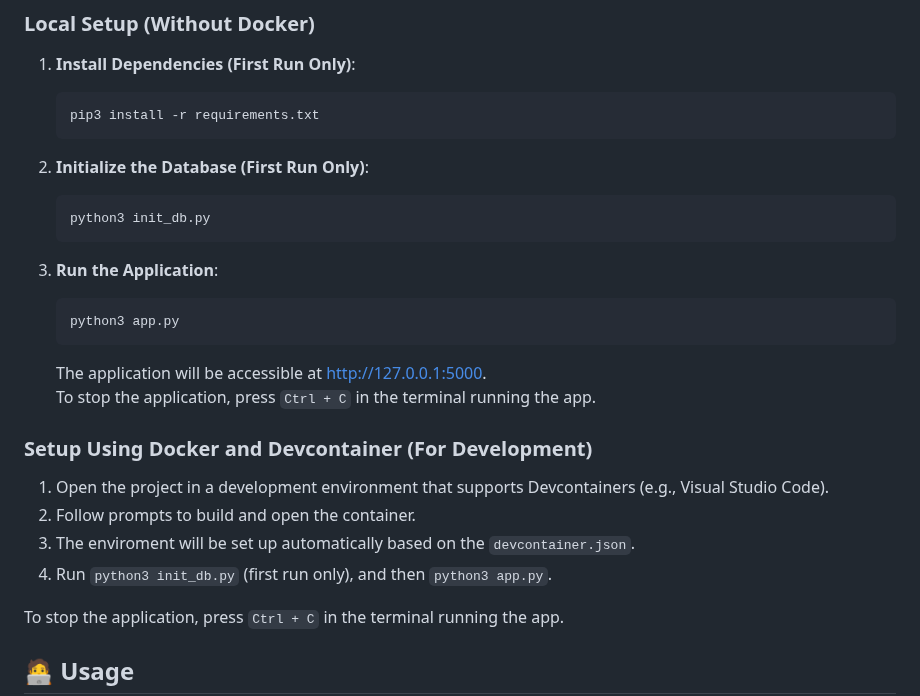
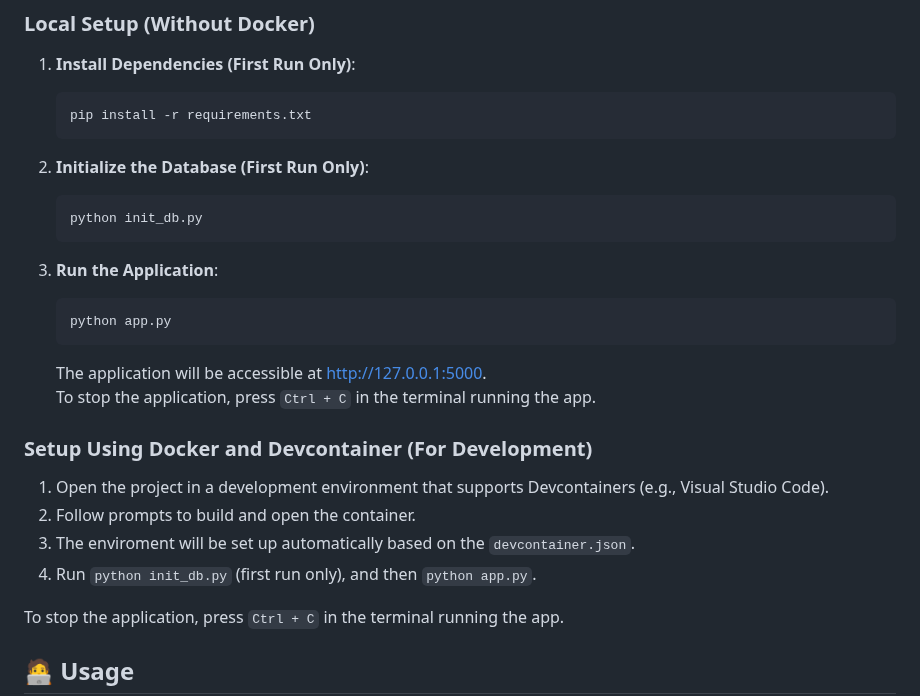
Before and after one commit to Lovsan/chatterbox, a Markdown page: README.md, the part around the change. GitHub-like rendering.

Commit message:
Update README.md to use 'python' instead of 'python3' for command consistency

````diff
--- a/README.md
+++ b/README.md
@@ -79,17 +79,17 @@ Chatterbox is a lightweight, real-time chat application built with robust techno
 
 1. **Install Dependencies (First Run Only)**:
    ```bash
-   pip3 install -r requirements.txt
+   pip install -r requirements.txt
    ```
 
 2. **Initialize the Database (First Run Only)**:
    ```bash
-   python3 init_db.py
+   python init_db.py
    ```
 
 3. **Run the Application**:
    ```bash
-   python3 app.py
+   python app.py
    ```
    The application will be accessible at [http://127.0.0.1:5000](http://127.0.0.1:5000).
    To stop the application, press `Ctrl + C` in the terminal running the app.
@@ -99,7 +99,7 @@ Chatterbox is a lightweight, real-time chat application built with robust techno
 1. Open the project in a development environment that supports Devcontainers (e.g., Visual Studio Code).
 2. Follow prompts to build and open the container.
 3. The enviroment will be set up automatically based on the `devcontainer.json`.
-4. Run `python3 init_db.py` (first run only), and then `python3 app.py`.
+4. Run `python init_db.py` (first run only), and then `python app.py`.
 
 To stop the application, press `Ctrl + C` in the terminal running the app.
 
````
